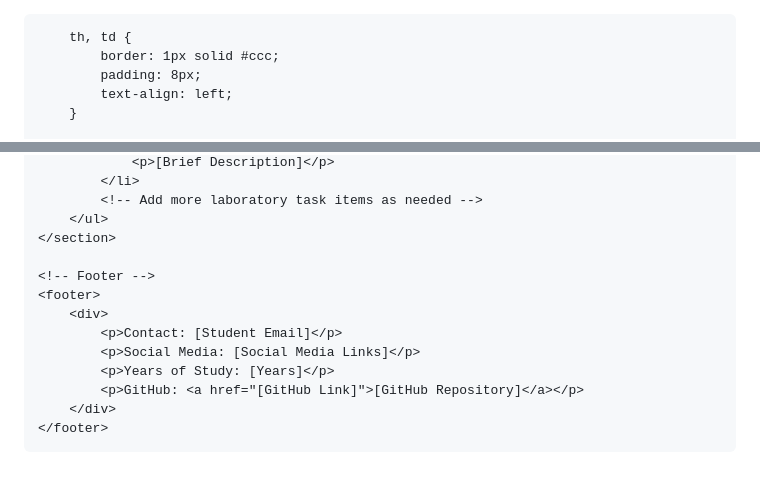
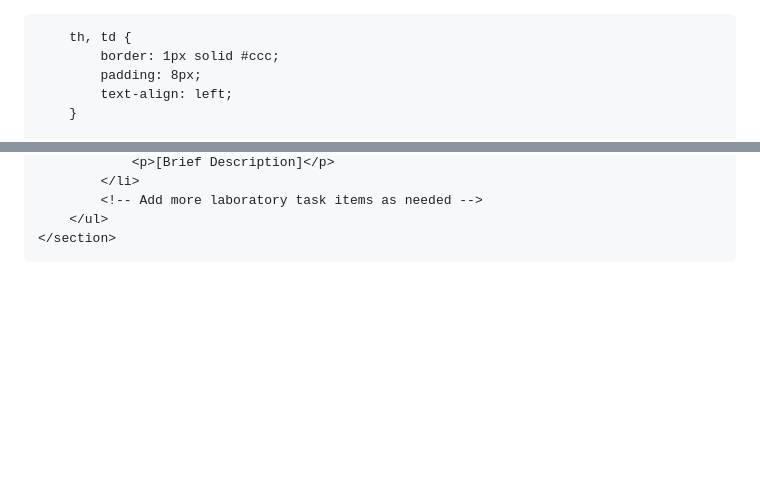
Before and after one commit to XxXben228XxX/kisyr, a Markdown page: README.md, 2 parts joined by grey strips. GitHub-like rendering; blank space fills up the shorter version.

```diff
--- a/README.md
+++ b/README.md
@@ -1,4 +1,3 @@
-<!DOCTYPE html>
 <html lang="en">
 <head>
     <meta charset="UTF-8">
@@ -203,15 +202,5 @@
             <!-- Add more laboratory task items as needed -->
         </ul>
     </section>
-
-    <!-- Footer -->
-    <footer>
-        <div>
-            <p>Contact: [Student Email]</p>
-            <p>Social Media: [Social Media Links]</p>
-            <p>Years of Study: [Years]</p>
-            <p>GitHub: <a href="[GitHub Link]">[GitHub Repository]</a></p>
-        </div>
-    </footer>
 </body>
 </html>
```
